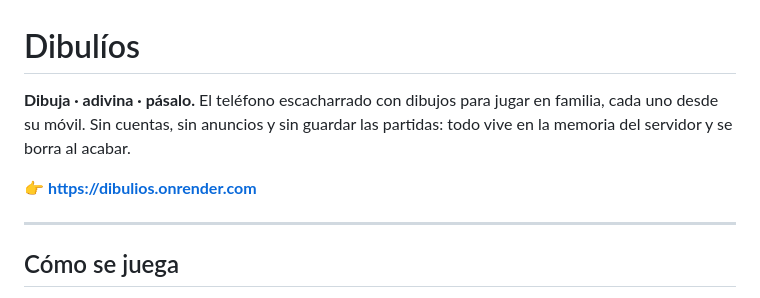
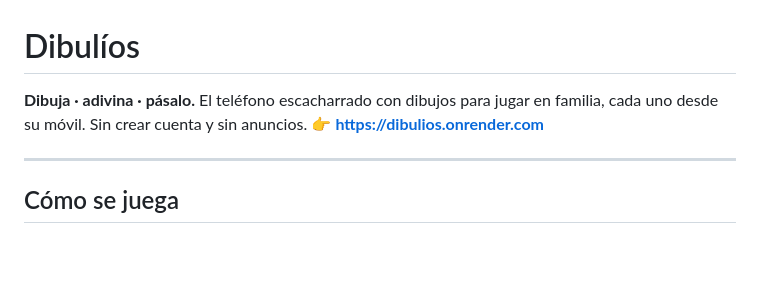
Before and after one commit to medinamaria90/telefono-escacharrado-mc, a Markdown page: README.md, the part around the change. GitHub-like rendering; blank space fills up the shorter version.

```diff
--- a/README.md
+++ b/README.md
@@ -1,9 +1,7 @@
 # Dibulíos
 
 **Dibuja · adivina · pásalo.** El teléfono escacharrado con dibujos para jugar en
-familia, cada uno desde su móvil. Sin cuentas, sin anuncios y sin guardar las
-partidas: todo vive en la memoria del servidor y se borra al acabar.
-
+familia, cada uno desde su móvil. Sin crear cuenta y sin anuncios.
 👉 **https://dibulios.onrender.com**
 
 ---
```
